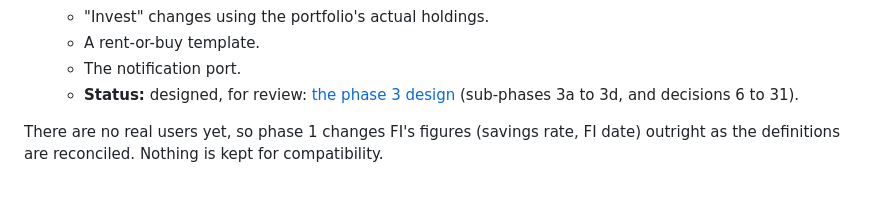
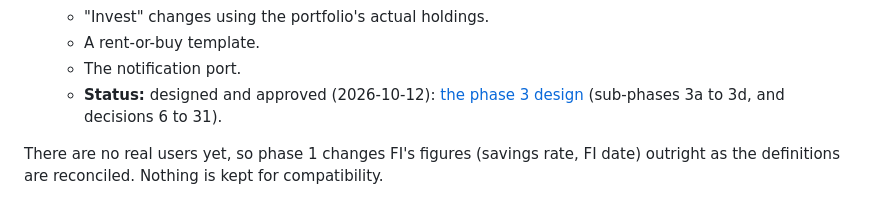
Before and after one commit to leafmonkeylabs/salli-core, a Markdown page: docs/design/decision-lab.md, the part around the change. Drawn GitHub-style.

```diff
--- a/docs/design/decision-lab.md
+++ b/docs/design/decision-lab.md
@@ -428,7 +428,7 @@ Nudges are quiet, useful and rare:
    - "Invest" changes using the portfolio's actual holdings.
    - A rent-or-buy template.
    - The notification port.
-   - **Status:** designed, for review: [the phase 3 design](decision-lab-phase-3.md)
+   - **Status:** designed and approved (2026-10-12): [the phase 3 design](decision-lab-phase-3.md)
      (sub-phases 3a to 3d, and decisions 6 to 31).
 
 There are no real users yet, so phase 1 changes FI's figures (savings rate, FI
```
Also changed, not shown: docs/design/decision-lab-phase-3.md (+6 -6 lines).
